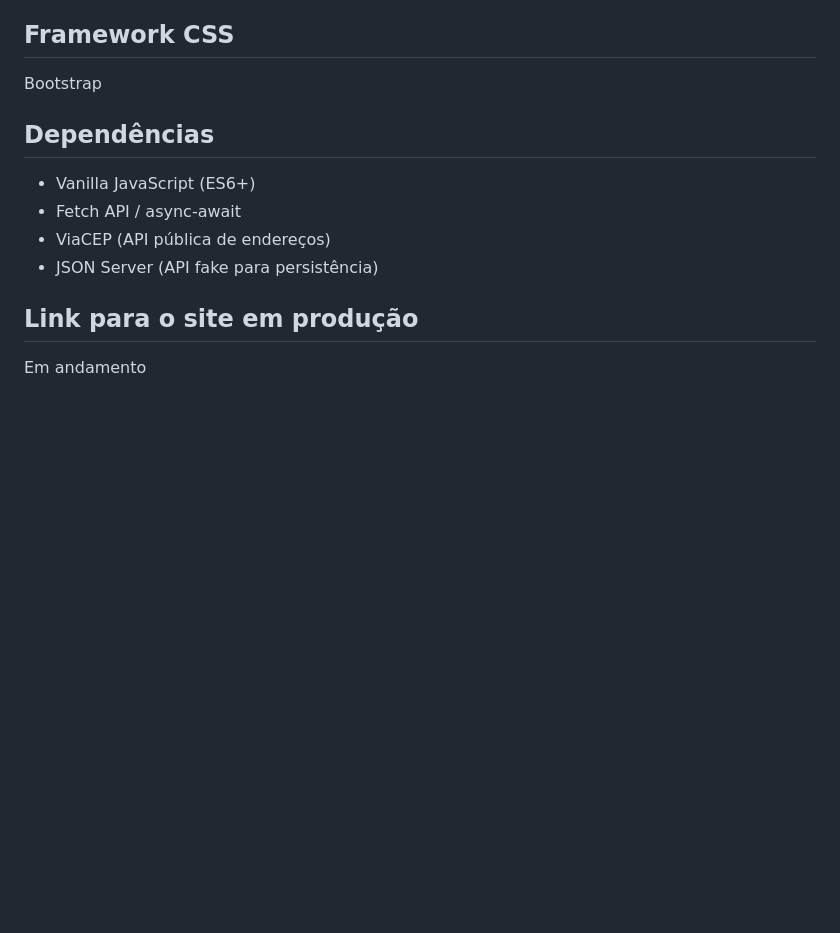
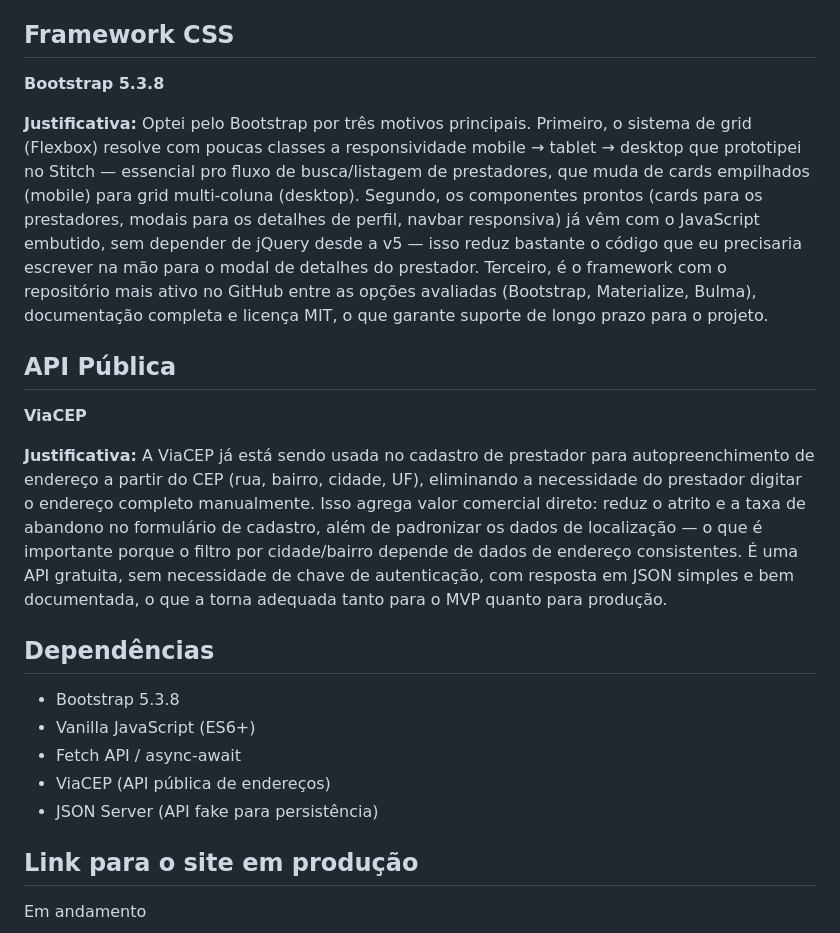
Before and after one commit to joaogabrielcamilo/servicos-locais, a Markdown page: README.md, the part around the change. GitHub-like rendering; blank space fills up the shorter version.

Commit message:
add technical specification document for project overview and technology stack

```diff
--- a/README.md
+++ b/README.md
@@ -13,9 +13,17 @@ https://stitch.withgoogle.com/projects/15344959909326285520
 Em andamento
 
 ## Framework CSS
-Bootstrap
+**Bootstrap 5.3.8**
+
+**Justificativa:** Optei pelo Bootstrap por três motivos principais. Primeiro, o sistema de grid (Flexbox) resolve com poucas classes a responsividade mobile → tablet → desktop que prototipei no Stitch — essencial pro fluxo de busca/listagem de prestadores, que muda de cards empilhados (mobile) para grid multi-coluna (desktop). Segundo, os componentes prontos (cards para os prestadores, modais para os detalhes de perfil, navbar responsiva) já vêm com o JavaScript embutido, sem depender de jQuery desde a v5 — isso reduz bastante o código que eu precisaria escrever na mão para o modal de detalhes do prestador. Terceiro, é o framework com o repositório mais ativo no GitHub entre as opções avaliadas (Bootstrap, Materialize, Bulma), documentação completa e licença MIT, o que garante suporte de longo prazo para o projeto.
+
+## API Pública
+**ViaCEP**
+
+**Justificativa:** A ViaCEP já está sendo usada no cadastro de prestador para autopreenchimento de endereço a partir do CEP (rua, bairro, cidade, UF), eliminando a necessidade do prestador digitar o endereço completo manualmente. Isso agrega valor comercial direto: reduz o atrito e a taxa de abandono no formulário de cadastro, além de padronizar os dados de localização — o que é importante porque o filtro por cidade/bairro depende de dados de endereço consistentes. É uma API gratuita, sem necessidade de chave de autenticação, com resposta em JSON simples e bem documentada, o que a torna adequada tanto para o MVP quanto para produção.
 
 ## Dependências
+- Bootstrap 5.3.8
 - Vanilla JavaScript (ES6+)
 - Fetch API / async-await
 - ViaCEP (API pública de endereços)
```
Also changed, not shown: docs/spec.md (added, +52 -0 lines).
